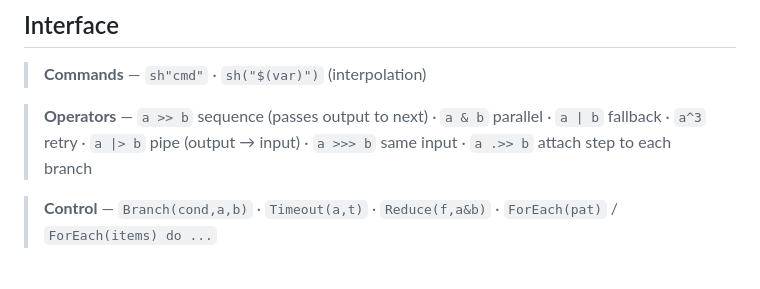
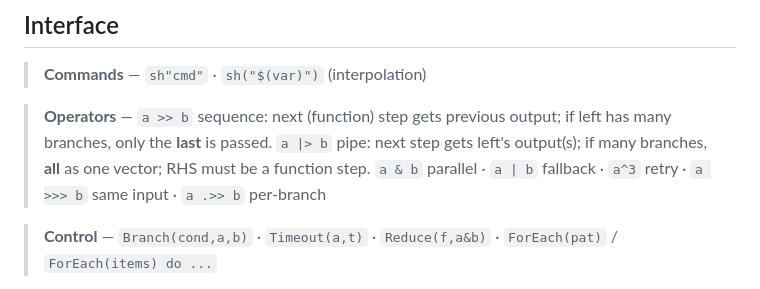
Before and after one commit to mashu/SimplePipelines.jl, a Markdown page: README.md, the part around the change. Rendered like a GitHub page.

Commit message:
README.md: Explain difference between sequential >> and pipe |>

```diff
--- a/README.md
+++ b/README.md
@@ -35,7 +35,7 @@ run(pipeline)
 
 > **Commands** — `sh"cmd"` · `sh("$(var)")` (interpolation)
 
-> **Operators** — `a >> b` sequence (passes output to next) · `a & b` parallel · `a | b` fallback · `a^3` retry · `a |> b` pipe (output → input) · `a >>> b` same input · `a .>> b` attach step to each branch
+> **Operators** — `a >> b` sequence: next (function) step gets previous output; if left has many branches, only the **last** is passed. `a |> b` pipe: next step gets left's output(s); if many branches, **all** as one vector; RHS must be a function step. `a & b` parallel · `a | b` fallback · `a^3` retry · `a >>> b` same input · `a .>> b` per-branch
 
 > **Control** — `Branch(cond,a,b)` · `Timeout(a,t)` · `Reduce(f,a&b)` · `ForEach(pat)` / `ForEach(items) do ...`
 
```
